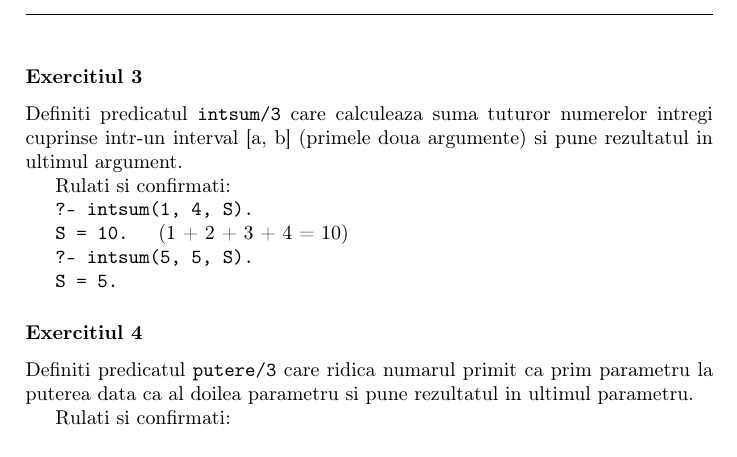
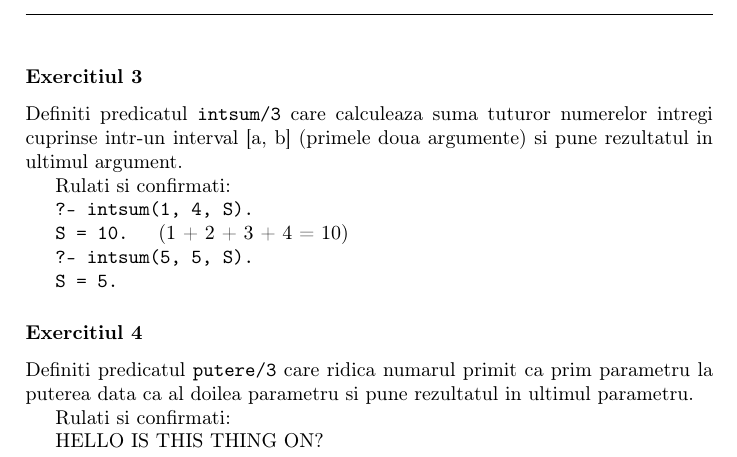
Before and after one commit to voaidesr/lmc-tex, a LaTeX document (master.tex, which reads sections/t2.tex): part of page 22 of 22, cut so that both start at the same text. Compiled offline with pdfLaTeX.

Commit message:
test update

```diff
--- a/sections/t2.tex
+++ b/sections/t2.tex
@@ -469,3 +469,5 @@ Rulati si confirmati:
 Definiti predicatul \texttt{putere/3} care ridica numarul primit ca prim parametru la puterea data ca al doilea parametru si pune rezultatul in ultimul parametru.
 
 Rulati si confirmati:
+
+HELLO IS THIS THING ON?
```
